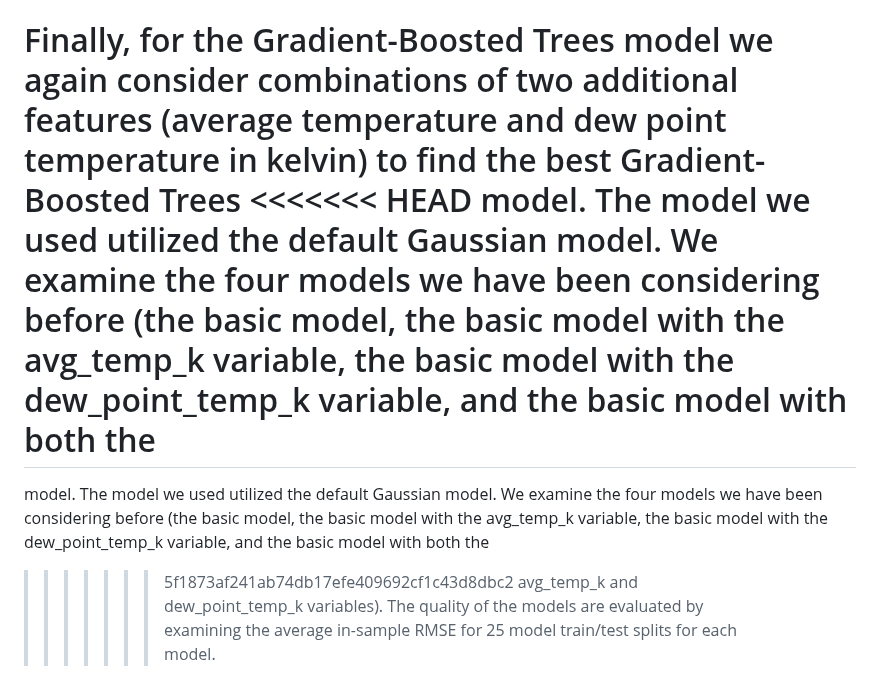
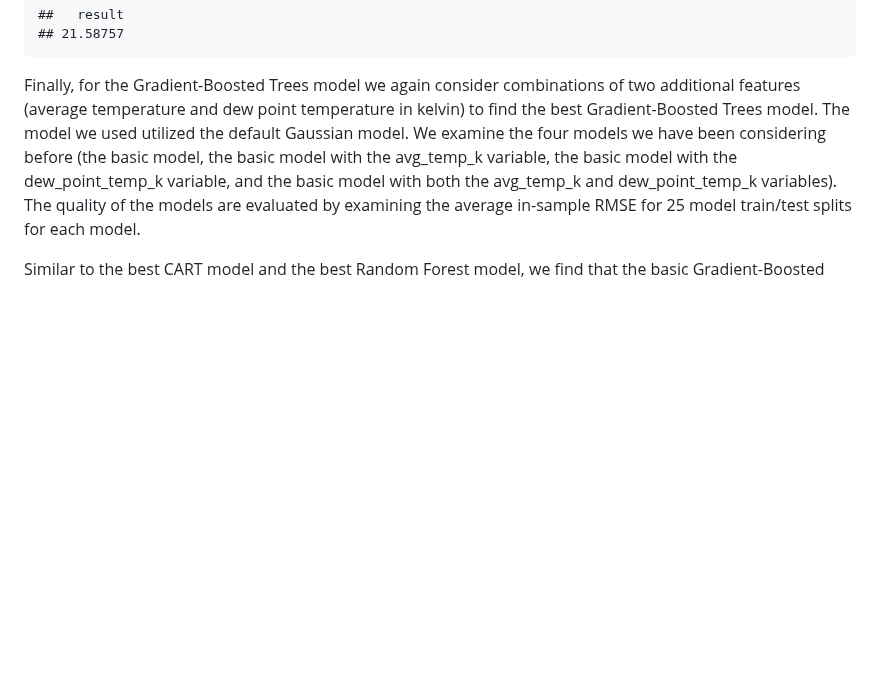
Before and after one commit to annienguyen879/eco395m-exercises, a Markdown page: exercise_3/exercise_3.md, the part around the change. Drawn GitHub-style; blank space fills up the shorter version.

```diff
--- a/exercise_3/exercise_3.md
+++ b/exercise_3/exercise_3.md
@@ -180,17 +180,10 @@ average RMSE values of 34.70102, 22.35256, and 22.8386, respectively.
 Finally, for the Gradient-Boosted Trees model we again consider
 combinations of two additional features (average temperature and dew
 point temperature in kelvin) to find the best Gradient-Boosted Trees
-<<<<<<< HEAD
 model. The model we used utilized the default Gaussian model. We examine
 the four models we have been considering before (the basic model, the
 basic model with the avg\_temp\_k variable, the basic model with the
 dew\_point\_temp\_k variable, and the basic model with both the
-=======
-model. The model we used utilized the default Gaussian model. We
-examine the four models we have been considering before (the basic
-model, the basic model with the avg\_temp\_k variable, the basic model
-with the dew\_point\_temp\_k variable, and the basic model with both the
->>>>>>> 5f1873af241ab74db17efe409692cf1c43d8dbc2
 avg\_temp\_k and dew\_point\_temp\_k variables). The quality of the
 models are evaluated by examining the average in-sample RMSE for 25
 model train/test splits for each model.
```
